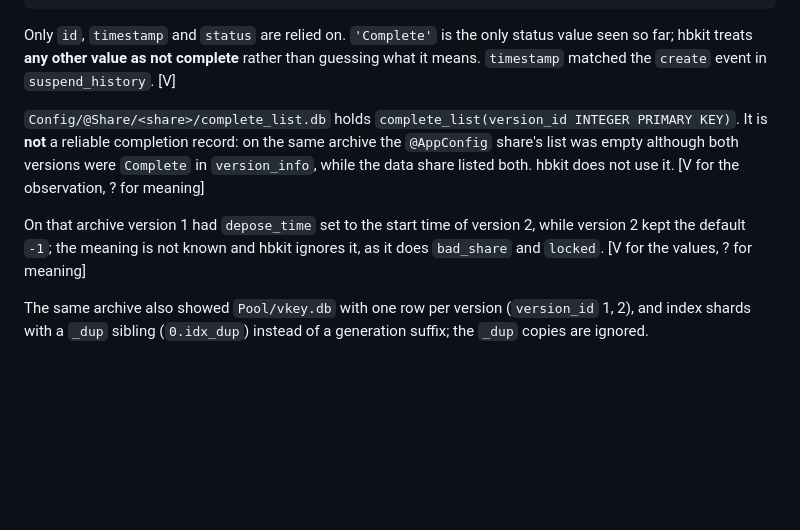
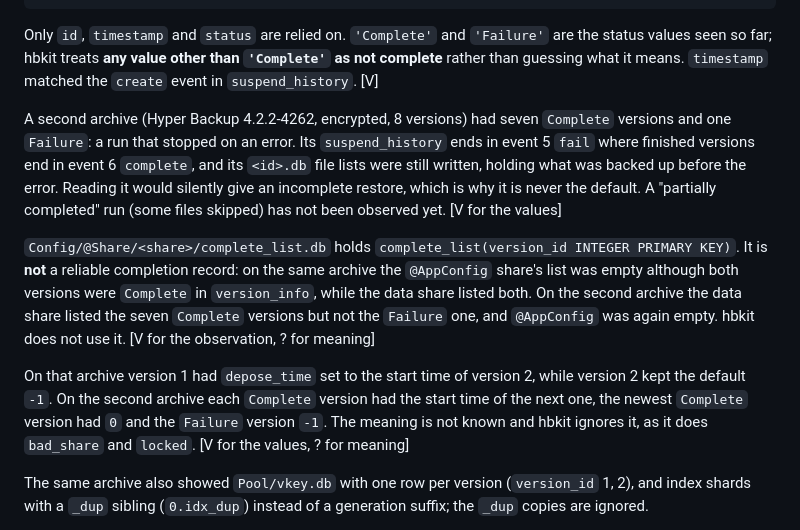
Before and after one commit to YordiLorenzo/hbkit, a Markdown page: FORMAT.md, the part around the change. Rendered like a GitHub page; blank space fills up the shorter version.

Commit message:
FORMAT: 'Failure' status, observed on a second archive
Co-Authored-By: Claude Opus 5.5 <noreply@anthropic.com>

````diff
--- a/FORMAT.md
+++ b/FORMAT.md
@@ -258,18 +258,30 @@ CREATE TABLE version_info (
   enc_cksum BLOB DEFAULT NULL, depose_time INTEGER DEFAULT -1);
 ```
 
-Only `id`, `timestamp` and `status` are relied on. `'Complete'` is the only status value
-seen so far; hbkit treats **any other value as not complete** rather than guessing what
-it means. `timestamp` matched the `create` event in `suspend_history`. [V]
+Only `id`, `timestamp` and `status` are relied on. `'Complete'` and `'Failure'` are the
+status values seen so far; hbkit treats **any value other than `'Complete'` as not
+complete** rather than guessing what it means. `timestamp` matched the `create` event in
+`suspend_history`. [V]
+
+A second archive (Hyper Backup 4.2.2-4262, encrypted, 8 versions) had seven `Complete`
+versions and one `Failure`: a run that stopped on an error. Its `suspend_history` ends in
+event 5 `fail` where finished versions end in event 6 `complete`, and its `<id>.db` file
+lists were still written, holding what was backed up before the error. Reading it would
+silently give an incomplete restore, which is why it is never the default. A "partially
+completed" run (some files skipped) has not been observed yet. [V for the values]
 
 `Config/@Share/<share>/complete_list.db` holds `complete_list(version_id INTEGER PRIMARY
 KEY)`. It is **not** a reliable completion record: on the same archive the `@AppConfig`
 share's list was empty although both versions were `Complete` in `version_info`, while
-the data share listed both. hbkit does not use it. [V for the observation, ? for meaning]
+the data share listed both. On the second archive the data share listed the seven
+`Complete` versions but not the `Failure` one, and `@AppConfig` was again empty. hbkit does
+not use it. [V for the observation, ? for meaning]
 
 On that archive version 1 had `depose_time` set to the start time of version 2, while
-version 2 kept the default `-1`; the meaning is not known and hbkit ignores it, as it
-does `bad_share` and `locked`. [V for the values, ? for meaning]
+version 2 kept the default `-1`. On the second archive each `Complete` version had the
+start time of the next one, the newest `Complete` version had `0` and the `Failure` version
+`-1`. The meaning is not known and hbkit ignores it, as it does `bad_share` and `locked`.
+[V for the values, ? for meaning]
 
 The same archive also showed `Pool/vkey.db` with one row per version (`version_id` 1, 2),
 and index shards with a `_dup` sibling (`0.idx_dup`) instead of a generation suffix; the
````
